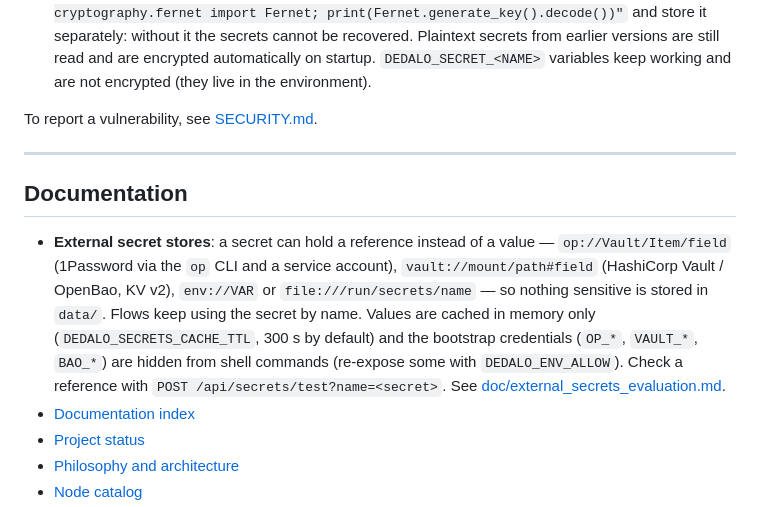
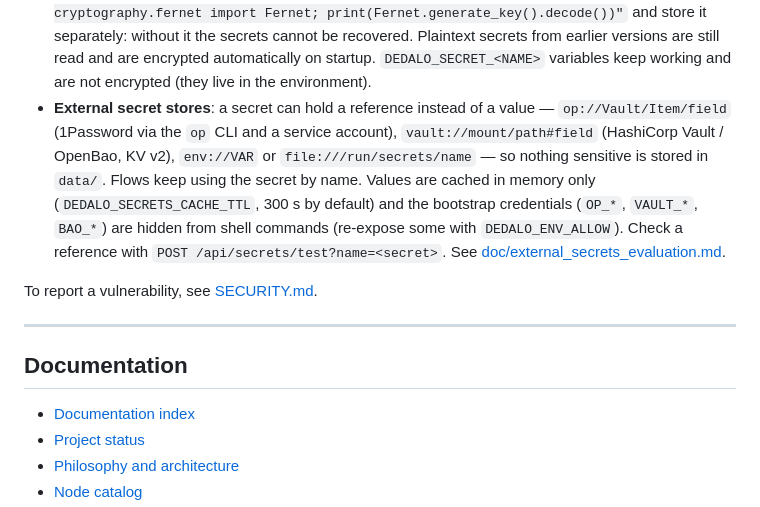
Before and after one commit to pixelotes/dedalo, a Markdown page: README.md, the part around the change. Drawn GitHub-style.

Commit message:
Fix the README placement of the external secret stores note
Co-Authored-By: Claude Sonnet 5.5 <noreply@anthropic.com>

```diff
--- a/README.md
+++ b/README.md
@@ -190,6 +190,7 @@ Dédalo runs code: flows are compiled to Python, and nodes such as `transform.sc
 - **Shell commands** (`input.command`, `output.command` and the `bash` of `transform.coder`): subprocesses do not inherit `DEDALO_SECRET_*`, `DEDALO_MASTER_KEY*`, `DEDALO_LLM_KEY` or `DEDALO_TELEGRAM_*` (add more patterns with `DEDALO_ENV_DENY`). They can also be isolated with [bubblewrap](https://github.com/containers/bubblewrap) (`bwrap`, no root): they only see `/usr`, `/bin`, `/lib*` and `/etc` read-only, an empty `/tmp` and their working directory (`cwd`); `data/` is hidden. `DEDALO_SANDBOX=off|auto|on`: the default is `off` in command nodes (it does not change the behavior of your flows) and `auto` in `transform.coder`; `auto` uses `bwrap` if it works and otherwise runs without isolation, `on` fails if it is not available. Each node has a `sandbox` option (it can request `on`, but cannot disable a global `on`). Extras: `DEDALO_SANDBOX_RO` and `DEDALO_SANDBOX_RW` (paths separated by `:`) and `DEDALO_SANDBOX_NET=deny` to cut off the network. With the sandbox active, a command without `cwd` starts in an empty `/tmp`, and `systemctl` and similar tools cannot reach the host. The Docker image includes `bwrap` (`--build-arg WITH_BWRAP=0` to omit it), but Docker's default profile blocks user namespaces: to use it inside the container, see `docker-compose.yml`. Outside Docker (Raspberry Pi OS, Debian): `apt install bubblewrap`.
 - **`transform.script`**: the isolation is variable-level, not a sandbox. Do not run third-party imported flows without reviewing them.
 - **Secrets**: they are stored encrypted (Fernet) in `data/secrets/` with `0600` permissions; so is the `llm_key` in `data/config.json`. The master key comes from `DEDALO_MASTER_KEY` (or `DEDALO_MASTER_KEY_FILE`); if you define neither, `data/master.key` is generated, which protects against partial copies but not against someone who reads all of `data/`. For real protection, define the key outside `data/` (environment variable, Docker secret). Generate it with `python -c "from cryptography.fernet import Fernet; print(Fernet.generate_key().decode())"` and store it separately: without it the secrets cannot be recovered. Plaintext secrets from earlier versions are still read and are encrypted automatically on startup. `DEDALO_SECRET_<NAME>` variables keep working and are not encrypted (they live in the environment).
+- **External secret stores**: a secret can hold a reference instead of a value — `op://Vault/Item/field` (1Password via the `op` CLI and a service account), `vault://mount/path#field` (HashiCorp Vault / OpenBao, KV v2), `env://VAR` or `file:///run/secrets/name` — so nothing sensitive is stored in `data/`. Flows keep using the secret by name. Values are cached in memory only (`DEDALO_SECRETS_CACHE_TTL`, 300 s by default) and the bootstrap credentials (`OP_*`, `VAULT_*`, `BAO_*`) are hidden from shell commands (re-expose some with `DEDALO_ENV_ALLOW`). Check a reference with `POST /api/secrets/test?name=<secret>`. See [doc/external_secrets_evaluation.md](doc/external_secrets_evaluation.md).
 
 To report a vulnerability, see [SECURITY.md](SECURITY.md).
 
@@ -197,7 +198,6 @@ To report a vulnerability, see [SECURITY.md](SECURITY.md).
 
 ## Documentation
 
-- **External secret stores**: a secret can hold a reference instead of a value — `op://Vault/Item/field` (1Password via the `op` CLI and a service account), `vault://mount/path#field` (HashiCorp Vault / OpenBao, KV v2), `env://VAR` or `file:///run/secrets/name` — so nothing sensitive is stored in `data/`. Flows keep using the secret by name. Values are cached in memory only (`DEDALO_SECRETS_CACHE_TTL`, 300 s by default) and the bootstrap credentials (`OP_*`, `VAULT_*`, `BAO_*`) are hidden from shell commands (re-expose some with `DEDALO_ENV_ALLOW`). Check a reference with `POST /api/secrets/test?name=<secret>`. See [doc/external_secrets_evaluation.md](doc/external_secrets_evaluation.md).
 - [Documentation index](doc/README.md)
 - [Project status](doc/PROJECT_STATUS.md)
 - [Philosophy and architecture](doc/philosophy_and_architecture.md)
```
